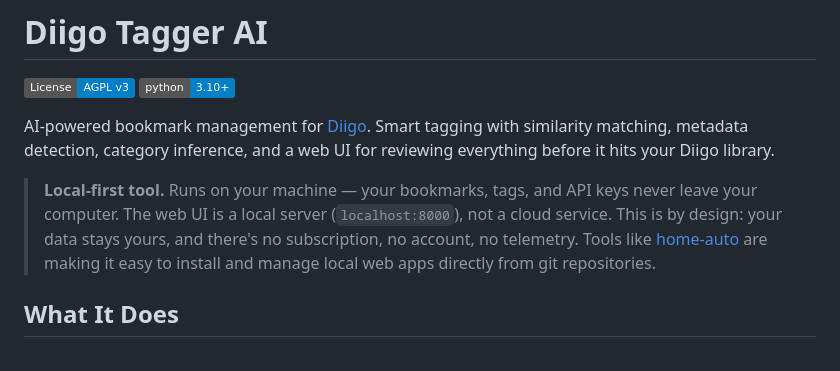
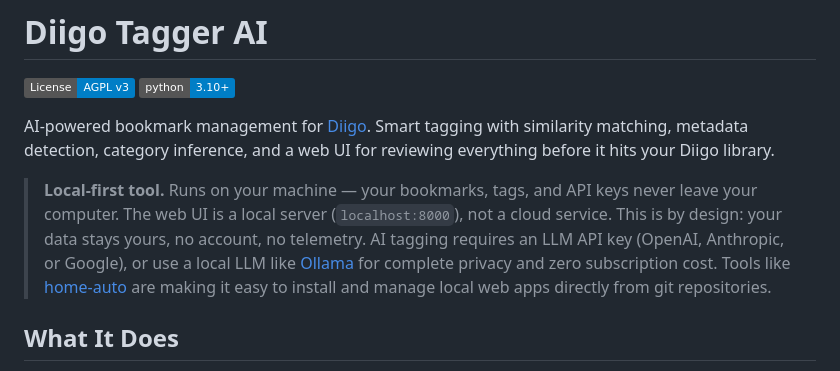
Before and after one commit to AI-bbos/diigo-tagger-ai, a Markdown page: README.md, the part around the change. Rendered like a GitHub page; badges without logos.

Commit message:
docs: clarify LLM subscription requirement and local LLM option
Co-Authored-By: Claude <noreply@anthropic.com>

```diff
--- a/README.md
+++ b/README.md
@@ -5,7 +5,7 @@
 
 AI-powered bookmark management for [Diigo](https://www.diigo.com). Smart tagging with similarity matching, metadata detection, category inference, and a web UI for reviewing everything before it hits your Diigo library.
 
-> **Local-first tool.** Runs on your machine — your bookmarks, tags, and API keys never leave your computer. The web UI is a local server (`localhost:8000`), not a cloud service. This is by design: your data stays yours, and there's no subscription, no account, no telemetry. Tools like [home-auto](https://github.com/AI-bbos/home-auto) are making it easy to install and manage local web apps directly from git repositories.
+> **Local-first tool.** Runs on your machine — your bookmarks, tags, and API keys never leave your computer. The web UI is a local server (`localhost:8000`), not a cloud service. This is by design: your data stays yours, no account, no telemetry. AI tagging requires an LLM API key (OpenAI, Anthropic, or Google), or use a local LLM like [Ollama](https://ollama.ai) for complete privacy and zero subscription cost. Tools like [home-auto](https://github.com/AI-bbos/home-auto) are making it easy to install and manage local web apps directly from git repositories.
 
 ## What It Does
 
```
Also changed, not shown: docs/USER-GUIDE.md (+3 -3 lines).
